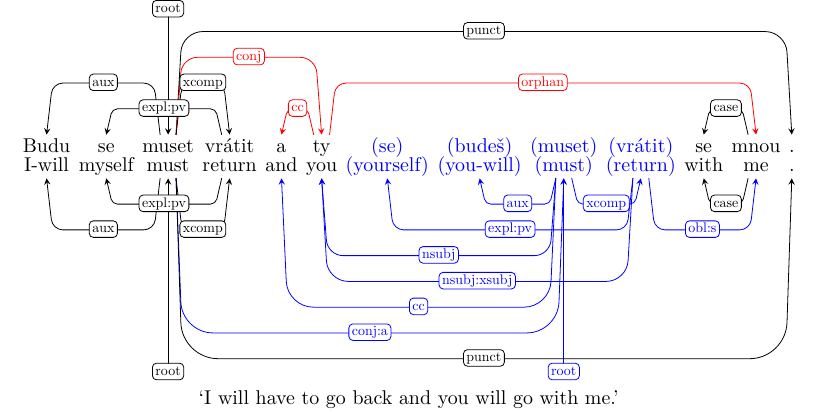
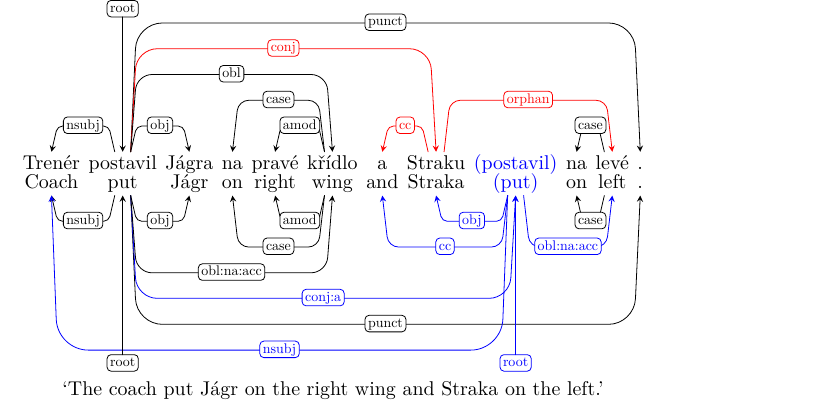
Before and after one commit to dan-zeman/tikz-dependency-example, a LaTeX figure (example.tex): the whole page. Compiled offline with XeLaTeX; a missing font is replaced by an installed copy or a similar font.

Commit message:
Two more examples.

```diff
--- a/example.tex
+++ b/example.tex
@@ -760,7 +760,7 @@
   \depedge[edge below,blue,label style={blue,fill=white,text=blue},edge unit distance=3.75ex]{9}{5}{cc}
   \depedge[edge below,blue,label style={blue,fill=white,text=blue}]{9}{6}{nsubj}
   \depedge[edge below,blue,label style={blue,fill=white,text=blue}]{9}{10}{xcomp}
-  \depedge[edge below,blue,label style={blue,fill=white,text=blue}]{10}{12}{obl:s}
+  \depedge[edge below,blue,label style={blue,fill=white,text=blue}]{10}{12}{obl:s:ins}
   \depedge[edge below]{12}{11}{case}
   \deproot[edge below,edge unit distance=6ex]{3}{root}
   \deproot[edge below,draw=blue,fill=white,text=blue,label style={fill=white,text=blue},edge unit distance=6ex]{9}{root}
@@ -772,5 +772,41 @@
 \end{dependency} \\
 `I will have to go back and you will go with me.' \\
 \end{tabular}
+\end{comment}
+%\begin{comment}
+\begin{tabular}{c}
+\begin{dependency}[edge unit distance=3ex]
+  \begin{deptext}
+    Trenér \& postavil \& Jágra \& na \& pravé \& křídlo \& a \& Straku \& \textcolor{blue}{(postavil)} \& na \& levé \& . \\
+    Coach \& put \& Jágr \& on \& right \& wing \& and \& Straka \& \textcolor{blue}{(put)} \& on \& left \& . \\
+  \end{deptext}
+  \depedge{2}{1}{nsubj}
+  \depedge[edge unit distance=1.5ex]{2}{12}{punct}
+  \depedge[red,label style={red,fill=white,text=red},edge unit distance=2ex]{2}{8}{conj}
+  \depedge[edge unit distance=2.25ex]{2}{6}{obl}
+  \depedge{2}{3}{obj}
+  \depedge{6}{4}{case}
+  \depedge{6}{5}{amod}
+  \depedge[red,label style={red,fill=white,text=red}]{8}{7}{cc}
+  \depedge[red,label style={red,fill=white,text=red},edge unit distance=2ex]{8}{11}{orphan}
+  \depedge{11}{10}{case}
+  \deproot[edge unit distance=4.5ex]{2}{root}
+  \depedge[edge below]{2}{1}{nsubj}
+  \depedge[edge below,edge unit distance=1.5ex]{2}{12}{punct}
+  \depedge[edge below,blue,label style={blue,fill=white,text=blue},edge unit distance=1.71ex]{2}{9}{conj:a}
+  \depedge[edge below,edge unit distance=2.25ex]{2}{6}{obl:na:acc}
+  \depedge[edge below]{2}{3}{obj}
+  \depedge[edge below]{6}{4}{case}
+  \depedge[edge below]{6}{5}{amod}
+  \depedge[edge below,blue,label style={blue,fill=white,text=blue},edge unit distance=2.25ex]{9}{1}{nsubj}
+  \depedge[edge below,blue,label style={blue,fill=white,text=blue}]{9}{7}{cc}
+  \depedge[edge below,blue,label style={blue,fill=white,text=blue}]{9}{8}{obj}
+  \depedge[edge below,blue,label style={blue,fill=white,text=blue}]{9}{11}{obl:na:acc}
+  \depedge[edge below]{11}{10}{case}
+  \deproot[edge below,edge unit distance=5.25ex]{2}{root}
+  \deproot[edge below,draw=blue,fill=white,text=blue,label style={fill=white,text=blue},edge unit distance=5.25ex]{9}{root}
+\end{dependency} \\
+`The coach put Jágr on the right wing and Straka on the left.' \\
+\end{tabular}
 %\end{comment}
 \end{document}
```
Also changed, not shown: example.tex (2 more changed lines), 2 other files.
